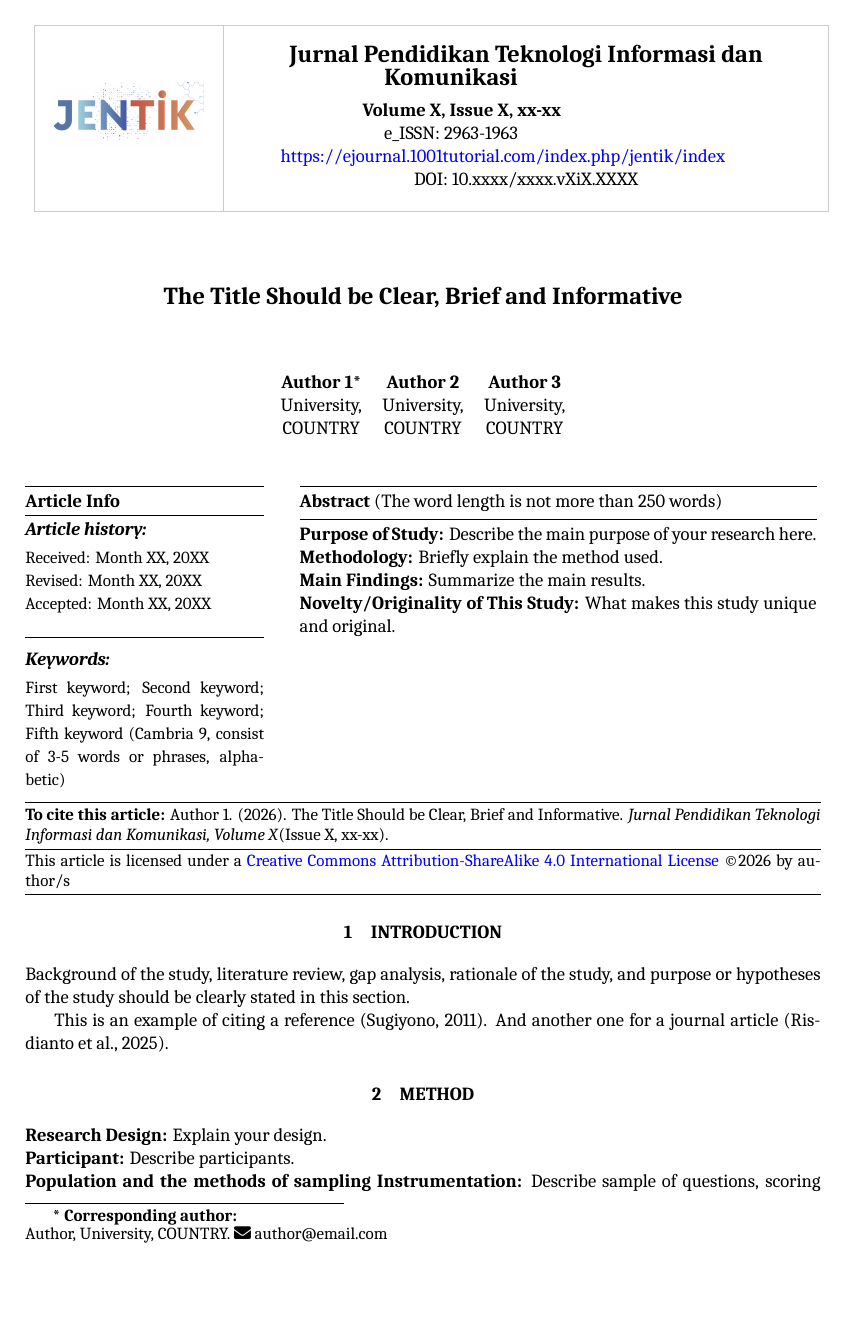
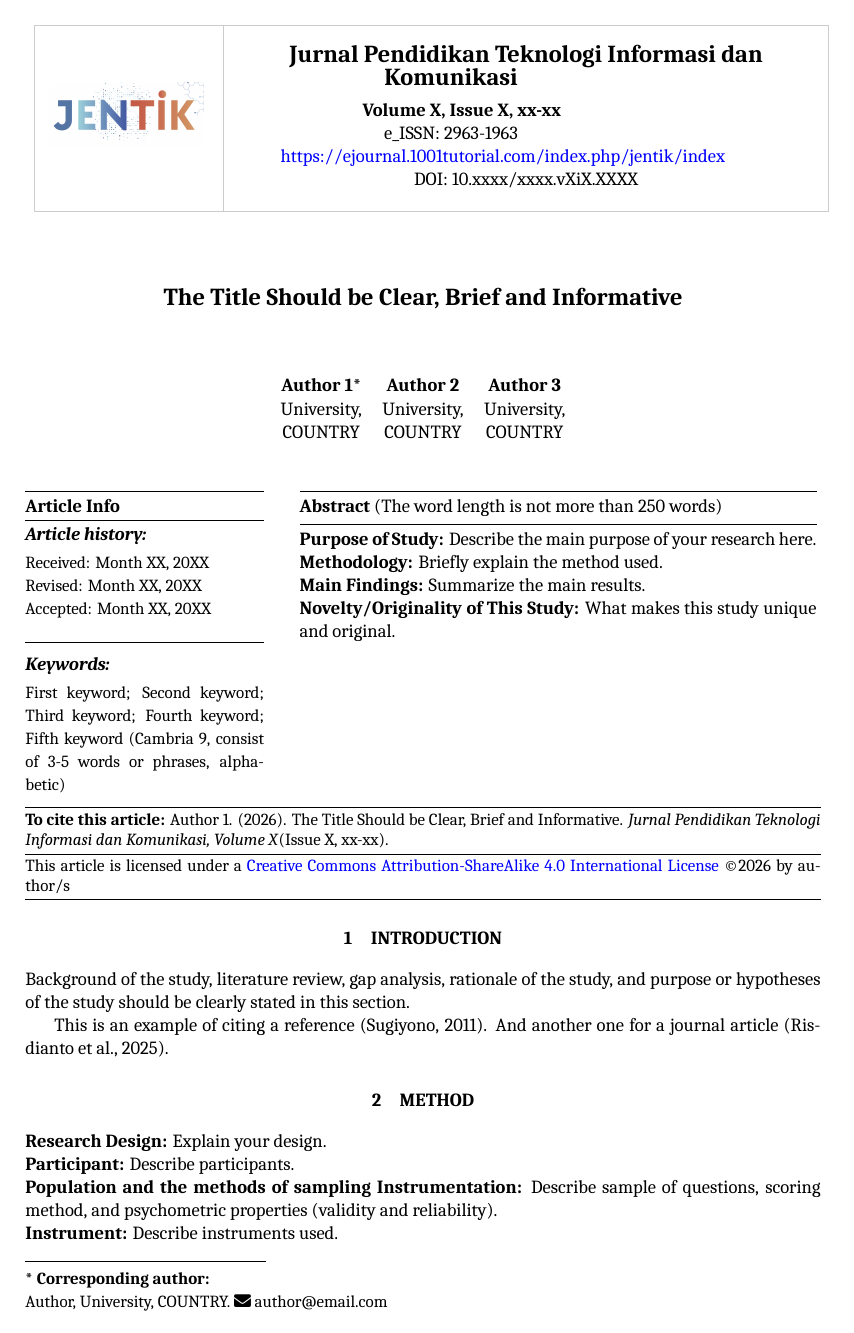
Before and after one commit to Cv-Media-Inti-Teknologi/Ejournal-1001Tutorial-Latex-Template, a LaTeX document (main.tex, which reads layouts/components/frontmatter.tex): page 1 of 3. Compiled offline with XeLaTeX; a missing font is replaced by an installed copy or a similar font.

```diff
--- a/layouts/components/frontmatter.tex
+++ b/layouts/components/frontmatter.tex
@@ -15,7 +15,7 @@
 % the design of the first page of the article (title, abstract, license, etc).
 % ==============================================================================
 \newcommand{\makefrontmatter}{
-  \thispagestyle{empty} % No header/footer on first page
+  \thispagestyle{firstpage} % Uses firstpage style which contains the corresponding author in footer
 
   % Header Box
   \noindent
@@ -97,16 +97,4 @@
   }
   \vspace{0.1cm}
   \hrule height 0.5pt
-
-  % Corresponding author footer
-  \begingroup
-    \renewcommand\thefootnote{}%
-    \let\footnoterule\relax
-    \footnotetext{%
-      {\small
-      \textbf{* Corresponding author:}\\
-      \@corrauthor, \@corrauthorafl. \faEnvelope\ \@corremail
-      }%
-    }%
-  \endgroup
 }
```
